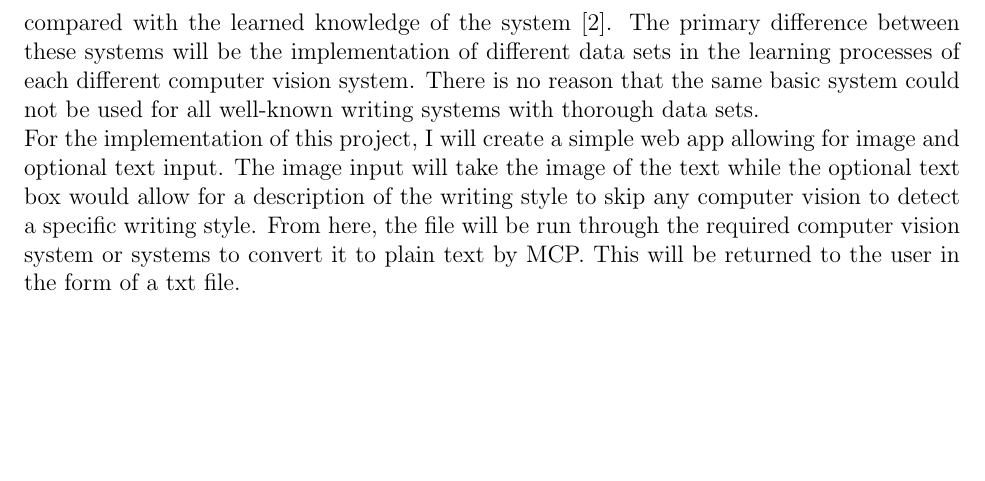
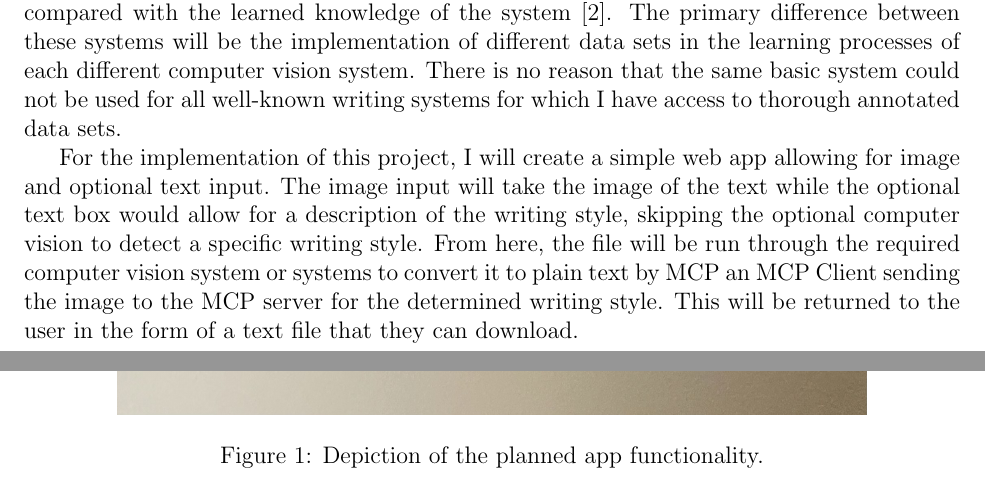
Before and after one commit to MilesFike/Junior-IS, a LaTeX document (proposal.tex): part of page 2 of 3 before the commit and two parts of pages 2 and 3 of 5 after it, the two joined at a grey line, cut so that both start at the same text, the shorter picture padded with empty space. Compiled offline with pdfLaTeX.

Commit message:
Final Draft

```diff
--- a/proposal.tex
+++ b/proposal.tex
@@ -22,4 +20,13 @@ Currently many different computer vision systems are used to interpret handwriti
-The vast majority of my computer vision systems will be implemented using convolution frames. As is described by Soonhoi Ha and Eunjin Jeong, in their article “Software Optimization and Design Methodology for Low Power Computer Vision Systems” Within these frames a convolution kernel “slides along the input matrix for the layer, the convolution operation generates a feature map” which is used as the input to the next layer and eventually compared with the learned knowledge of the system \cite{10.1145/3687310}. The primary difference between these systems will be the implementation of different data sets in the learning processes of each different computer vision system. There is no reason that the same basic system could not be used for all well-known writing systems with thorough data sets.
-\newline
-For the implementation of this project, I will create a simple web app allowing for image and optional text input. The image input will take the image of the text while the optional text box would allow for a description of the writing style to skip any computer vision to detect a specific writing style. From here, the file will be run through the required computer vision system or systems to convert it to plain text by MCP. This will be returned to the user in the form of a txt file.
+In the past, many different computer visions systems have been created to convert handwritten or printed text of different fonts and styles to computer readable text. These systems all tend to involve similar principles of computer vision to decipher text using systems trained on data sets of images of text. More recently Model Context Protocol (MCP) has been released. As is explained on the Model Context Protocol Website, this technology assists AI systems use of technologies by providing connections between AI systems and tools, workflows, and data sources that they need \cite{modelContextProtocol/getting-started/intro}. I intend to approach issues and limitations of transcription technologies through the implementation of MCP, so that more specific AI models can be chosen to convert different fonts and handwriting systems to digital text rather than having one large very general system for all types of text.
 
+Currently many different computer vision systems are used to interpret handwriting as digital text, but these systems are somewhat constrained.  For example, two researchers, Ying Yu and Yuhe Tian, at College of Design and Art Shenyang Architecture University created a computer vision system that interpreted handwritten numbers based on a data set of handwritten numbers. They noticed that when faced with “more than one handwritten digits written in succession and handwritten digits with incoherent strokes” the tool was less accurate \cite{10.1145/3727648.3727679}. The limitations of the training led to the AI failing to recognize some characters. To get around issues like these, I could attempt to have a computer vision system based on a data set of densely packed characters accessible to the MCP. Using this data would help the system focus on interpreting dense characters. Another computer vision system created by Bensalah et al. and for their article, “A User Perspective on HTR Methods for the Automatic Transcription of Rare Scripts: The Case of Codex Runicus” focused on obscure scripts, using alternative methods as “existing methods are often too constrained since they need labelled data for training and fine-tuning.” \cite{10.1145/3519306}  To get around this issue, they focused on alternative few-shot method to detect characters without a dataset. This technique could help me to analyze more obscure handwriting styles with computer vision while more advanced computer vision systems may be implemented for more popular writing styles. It is important to note that many datasets and handwriting recognition systems exist across the internet, so I should be able to create diverse systems to handle most tasks. My system will involve aspects of several different systems using the Model Context Protocol to decide between them for specific cases.
+
+The vast majority of my computer vision systems will be implemented using convolution frames. As is described by Soonhoi Ha and Eunjin Jeong, in their article “Software Optimization and Design Methodology for Low Power Computer Vision Systems” Within these frames a convolution kernel “slides along the input matrix for the layer, the convolution operation generates a feature map” which is used as the input to the next layer and eventually compared with the learned knowledge of the system \cite{10.1145/3687310}. The primary difference between these systems will be the implementation of different data sets in the learning processes of each different computer vision system. There is no reason that the same basic system could not be used for all well-known writing systems for which I have access to thorough annotated data sets.
+
+For the implementation of this project, I will create a simple web app allowing for image and optional text input. The image input will take the image of the text while the optional text box would allow for a description of the writing style, skipping the optional computer vision to detect a specific writing style. From here, the file will be run through the required computer vision system or systems to convert it to plain text by MCP an MCP Client sending the image to the MCP server for the determined writing style. This will be returned to the user in the form of a text file that they can download.
+    \begin{figure}[htbp]
+        \centering
+		\includegraphics[width=0.8\textwidth]{./1000026679.jpg}
+        \caption{Depiction of the planned app functionality.}
+        \label{fig:myfigure1}
+    \end{figure}
@@ -26,3 +37,5 @@ For the implementation of this project, I will create a simple web app allowing
+        \label{fig:myfigure1}
+    \end{figure}
 \newpage
 \section*{Appendix}
 A concise list of features / user stories in the order in which they will be built. A few examples are below to demonstrate the expected scope and level of granularity; you will have more features than this.
```
Also changed, not shown: 1000026679.jpg (added), jp.jpeg (added), proposal.pdf, proposal.tex (12 more changed lines), 1 other file.
